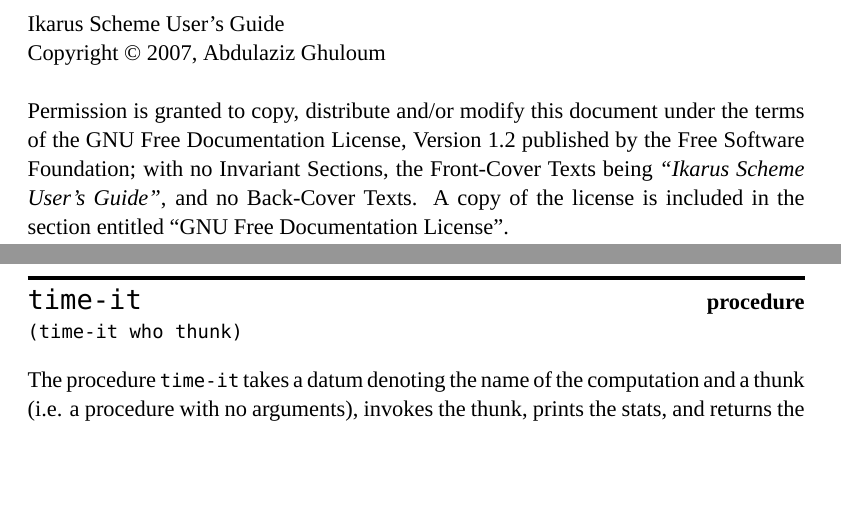
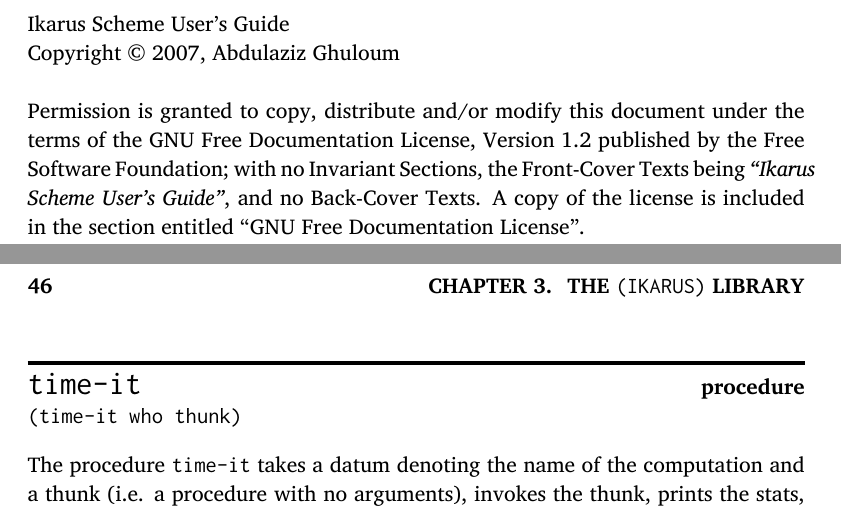
Before and after one commit to hyln9/ikarus, a LaTeX thesis (doc/ikarus-scheme-users-guide.tex): two parts of pages 2 and 50 of 60, joined at a grey line, cut so that both start at the same text. Compiled offline with XeLaTeX; a missing font is replaced by an installed copy or a similar font.

Commit message:
Switched fonts to CharisSIL and Inconsolata.

```diff
--- a/doc/ikarus-scheme-users-guide.tex
+++ b/doc/ikarus-scheme-users-guide.tex
@@ -12,9 +12,17 @@
 %\setmainfont[Mapping=tex-text]{Baskerville}
 %\setmainfont[Mapping=tex-text]{Perpetua}
 %\setmainfont[Mapping=tex-text]{Lido STF}
-\setmainfont[Mapping=tex-text]{Perpetua}
+%\setmainfont[Mapping=tex-text]{Perpetua}
+\setmainfont[Mapping=tex-text]{Charis SIL}
+%\setmainfont[Mapping=tex-text]{Gentium}
+%\setmainfont[Mapping=tex-text]{DejaVu Serif}
+%\setmainfont[Mapping=tex-text]{Palatino}
+%\setmainfont[Mapping=tex-text]{URWPalladioL}
+%\setmainfont[Mapping=tex-text]{GentiumAlt}
 \setsansfont[Mapping=tex-text]{Geneva}
-\setmonofont{Monaco}
+%\setmonofont{DejaVu Sans Mono}
+%\setmonofont{Monaco}
+\setmonofont{Inconsolata}
 
 \usepackage{fancyhdr}
 \usepackage{makeidx}
```
Also changed, not shown: doc/ikarus-scheme-users-guide.pdf.
